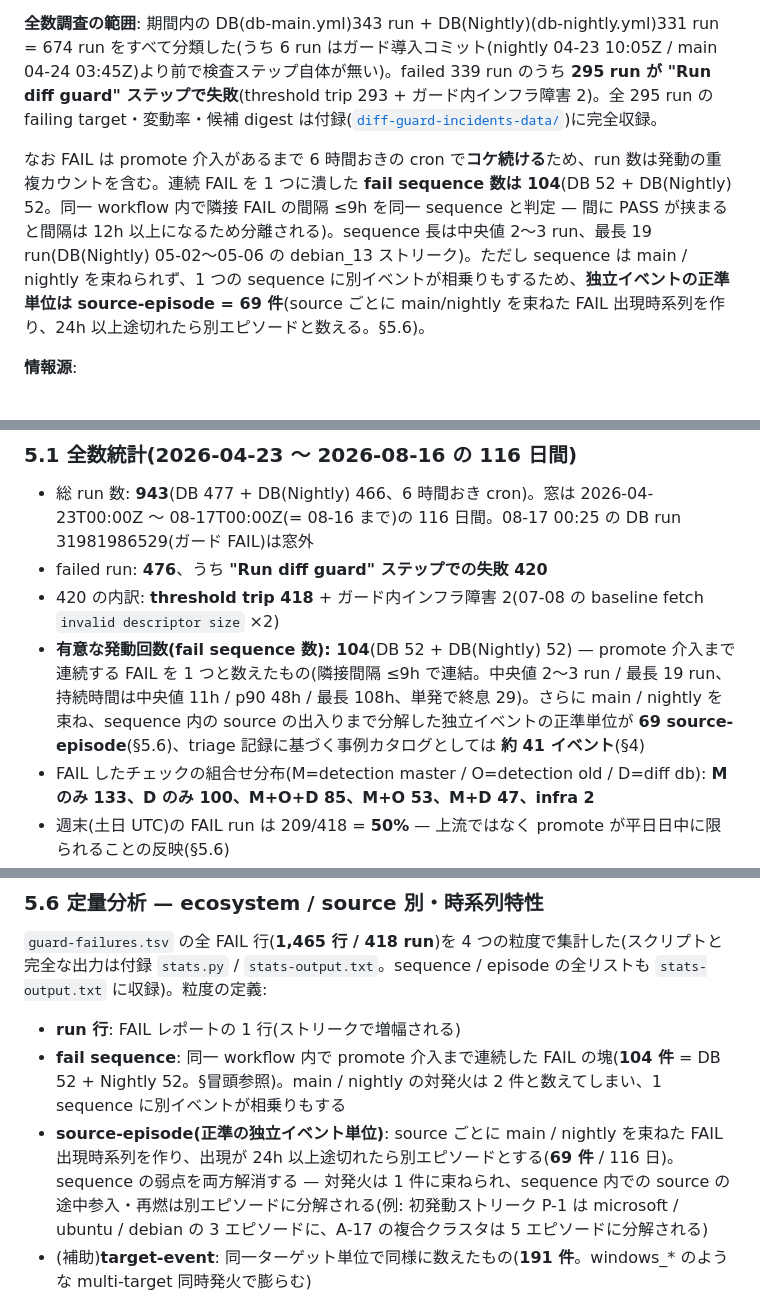
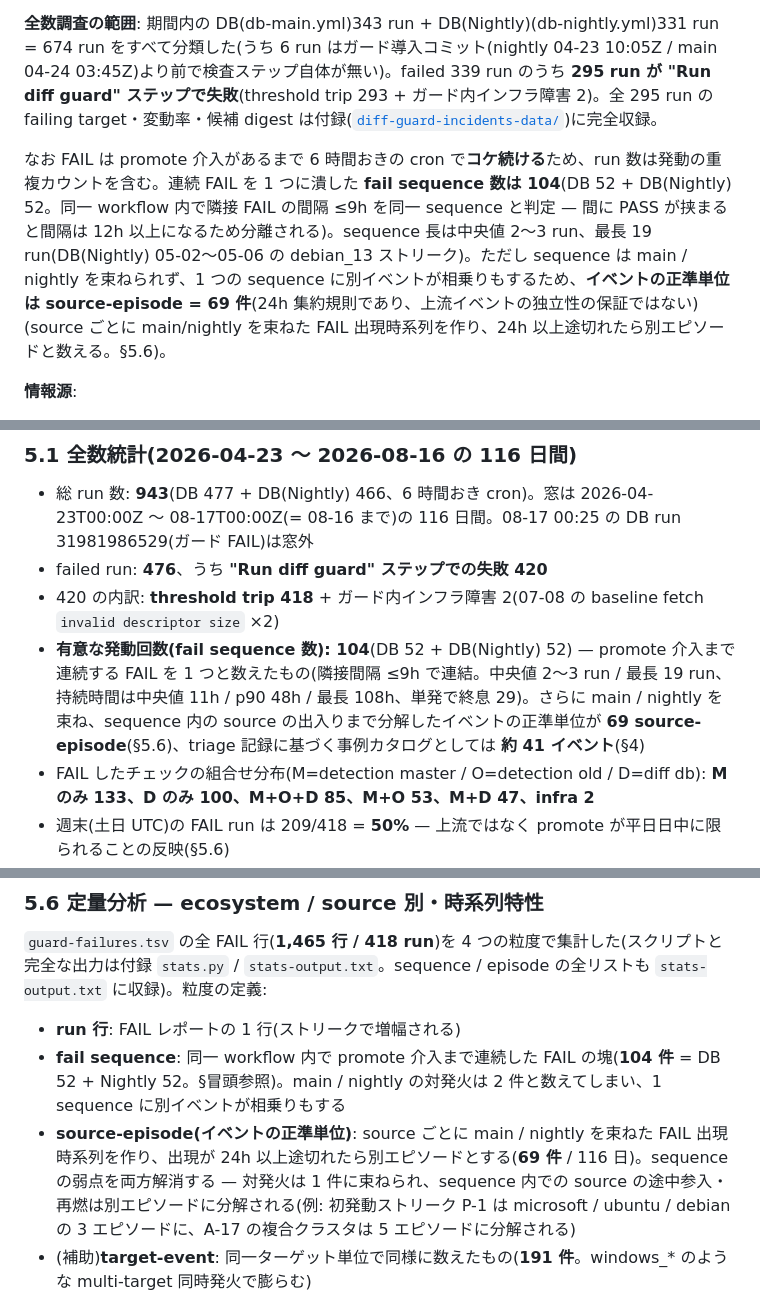
Before and after one commit to vulsio/css2026-diff-guard, a Markdown page: data/diff-guard-incidents.md, 3 parts joined by grey strips. GitHub-like rendering.

Commit message:
Data catalog: align episode wording with the paper (canonical unit, not independence)

```diff
--- a/data/diff-guard-incidents.md
+++ b/data/diff-guard-incidents.md
@@ -6,7 +6,7 @@
 
 **全数調査の範囲**: 期間内の DB(db-main.yml)343 run + DB(Nightly)(db-nightly.yml)331 run = 674 run をすべて分類した(うち 6 run はガード導入コミット(nightly 04-23 10:05Z / main 04-24 03:45Z)より前で検査ステップ自体が無い)。failed 339 run のうち **295 run が "Run diff guard" ステップで失敗**(threshold trip 293 + ガード内インフラ障害 2)。全 295 run の failing target・変動率・候補 digest は付録([`diff-guard-incidents-data/`](diff-guard-incidents-data/))に完全収録。
 
-なお FAIL は promote 介入があるまで 6 時間おきの cron で**コケ続ける**ため、run 数は発動の重複カウントを含む。連続 FAIL を 1 つに潰した **fail sequence 数は 104**(DB 52 + DB(Nightly) 52。同一 workflow 内で隣接 FAIL の間隔 ≤9h を同一 sequence と判定 — 間に PASS が挟まると間隔は 12h 以上になるため分離される)。sequence 長は中央値 2〜3 run、最長 19 run(DB(Nightly) 05-02〜05-06 の debian_13 ストリーク)。ただし sequence は main / nightly を束ねられず、1 つの sequence に別イベントが相乗りもするため、**独立イベントの正準単位は source-episode = 69 件**(source ごとに main/nightly を束ねた FAIL 出現時系列を作り、24h 以上途切れたら別エピソードと数える。§5.6)。
+なお FAIL は promote 介入があるまで 6 時間おきの cron で**コケ続ける**ため、run 数は発動の重複カウントを含む。連続 FAIL を 1 つに潰した **fail sequence 数は 104**(DB 52 + DB(Nightly) 52。同一 workflow 内で隣接 FAIL の間隔 ≤9h を同一 sequence と判定 — 間に PASS が挟まると間隔は 12h 以上になるため分離される)。sequence 長は中央値 2〜3 run、最長 19 run(DB(Nightly) 05-02〜05-06 の debian_13 ストリーク)。ただし sequence は main / nightly を束ねられず、1 つの sequence に別イベントが相乗りもするため、**イベントの正準単位は source-episode = 69 件**(24h 集約規則であり、上流イベントの独立性の保証ではない)(source ごとに main/nightly を束ねた FAIL 出現時系列を作り、24h 以上途切れたら別エピソードと数える。§5.6)。
 
 **情報源**:
 - vulsio/vuls-data-db の全 run ログ・PR 本文・コミット履歴・promote-digest 履歴(GitHub API による全数収集、2026-07-14 実施)
@@ -449,7 +449,7 @@ nightly 系では 6 月中旬から cpe ecosystem の D-FAIL が断続的に発
 - 総 run 数: **943**(DB 477 + DB(Nightly) 466、6 時間おき cron)。窓は 2026-04-23T00:00Z 〜 08-17T00:00Z(= 08-16 まで)の 116 日間。08-17 00:25 の DB run 31981986529(ガード FAIL)は窓外
 - failed run: **476**、うち **"Run diff guard" ステップでの失敗 420**
 - 420 の内訳: **threshold trip 418** + ガード内インフラ障害 2(07-08 の baseline fetch `invalid descriptor size` ×2)
-- **有意な発動回数(fail sequence 数): 104**(DB 52 + DB(Nightly) 52) — promote 介入まで連続する FAIL を 1 つと数えたもの(隣接間隔 ≤9h で連結。中央値 2〜3 run / 最長 19 run、持続時間は中央値 11h / p90 48h / 最長 108h、単発で終息 29)。さらに main / nightly を束ね、sequence 内の source の出入りまで分解した独立イベントの正準単位が **69 source-episode**(§5.6)、triage 記録に基づく事例カタログとしては **約 41 イベント**(§4)
+- **有意な発動回数(fail sequence 数): 104**(DB 52 + DB(Nightly) 52) — promote 介入まで連続する FAIL を 1 つと数えたもの(隣接間隔 ≤9h で連結。中央値 2〜3 run / 最長 19 run、持続時間は中央値 11h / p90 48h / 最長 108h、単発で終息 29)。さらに main / nightly を束ね、sequence 内の source の出入りまで分解したイベントの正準単位が **69 source-episode**(§5.6)、triage 記録に基づく事例カタログとしては **約 41 イベント**(§4)
 - FAIL したチェックの組合せ分布(M=detection master / O=detection old / D=diff db): **M のみ 133、D のみ 100、M+O+D 85、M+O 53、M+D 47、infra 2**
 - 週末(土日 UTC)の FAIL run は 209/418 = **50%** — 上流ではなく promote が平日日中に限られることの反映(§5.6)
 - **手動 promote: 101 run / 92 unique digest(2026-04-27 〜 08-17)。92 digest 全てがガード FAIL run の候補 digest と一致** — この repo の手動 promote は 100% 「ガード FAIL をオペレータがレポート確認の上で override した」操作である。actor は shino(71)および MaineK00n(30)
@@ -510,7 +510,7 @@ nightly 系では 6 月中旬から cpe ecosystem の D-FAIL が断続的に発
 
 - **run 行**: FAIL レポートの 1 行(ストリークで増幅される)
 - **fail sequence**: 同一 workflow 内で promote 介入まで連続した FAIL の塊(**104 件** = DB 52 + Nightly 52。§冒頭参照)。main / nightly の対発火は 2 件と数えてしまい、1 sequence に別イベントが相乗りもする
-- **source-episode(正準の独立イベント単位)**: source ごとに main / nightly を束ねた FAIL 出現時系列を作り、出現が 24h 以上途切れたら別エピソードとする(**69 件** / 116 日)。sequence の弱点を両方解消する — 対発火は 1 件に束ねられ、sequence 内での source の途中参入・再燃は別エピソードに分解される(例: 初発動ストリーク P-1 は microsoft / ubuntu / debian の 3 エピソードに、A-17 の複合クラスタは 5 エピソードに分解される)
+- **source-episode(イベントの正準単位)**: source ごとに main / nightly を束ねた FAIL 出現時系列を作り、出現が 24h 以上途切れたら別エピソードとする(**69 件** / 116 日)。sequence の弱点を両方解消する — 対発火は 1 件に束ねられ、sequence 内での source の途中参入・再燃は別エピソードに分解される(例: 初発動ストリーク P-1 は microsoft / ubuntu / debian の 3 エピソードに、A-17 の複合クラスタは 5 エピソードに分解される)
 - (補助)**target-event**: 同一ターゲット単位で同様に数えたもの(**191 件**。windows_* のような multi-target 同時発火で膨らむ)
 
 **注記(2026-08-17 更新)**: 本節の per-source 表と曜日・月内分布の詳細分析は前半窓(〜07-14、50 episode)時点の記述である。後半窓を含む全期間(69 episode)の再集計は `stats-output.txt` に反映済みで、episode 首位は cpe 系 14(うち後半 7 — per-source 化で分解能が上がった効果を含む)、microsoft-cvrf 13、suse-oval 8。傾向(microsoft の月次集中、週末滞留、上位 max% の桁分離)は全期間でも変わらない。後半窓では新たに orchestration-driven(A-24, A-26)と extractor 意図的変更(A-23, A-25)が加わった。
```
